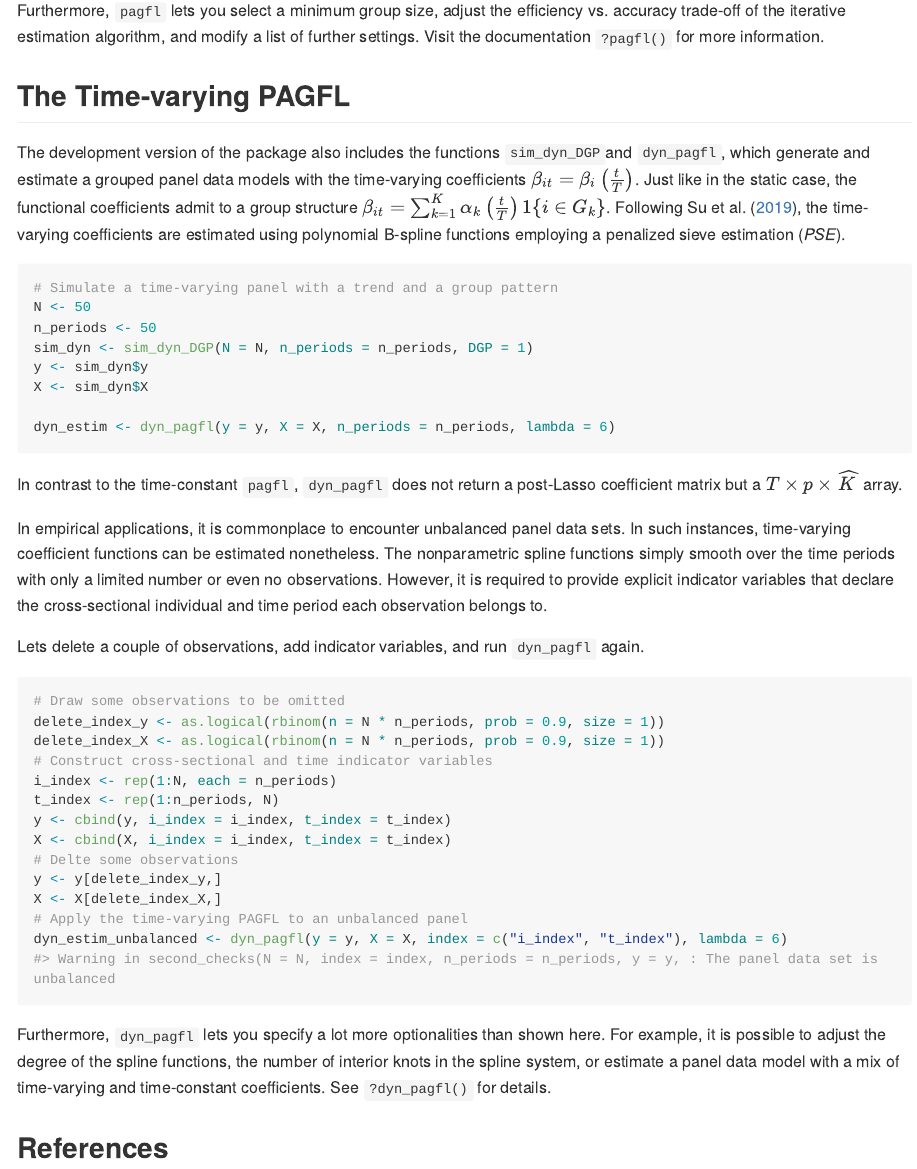
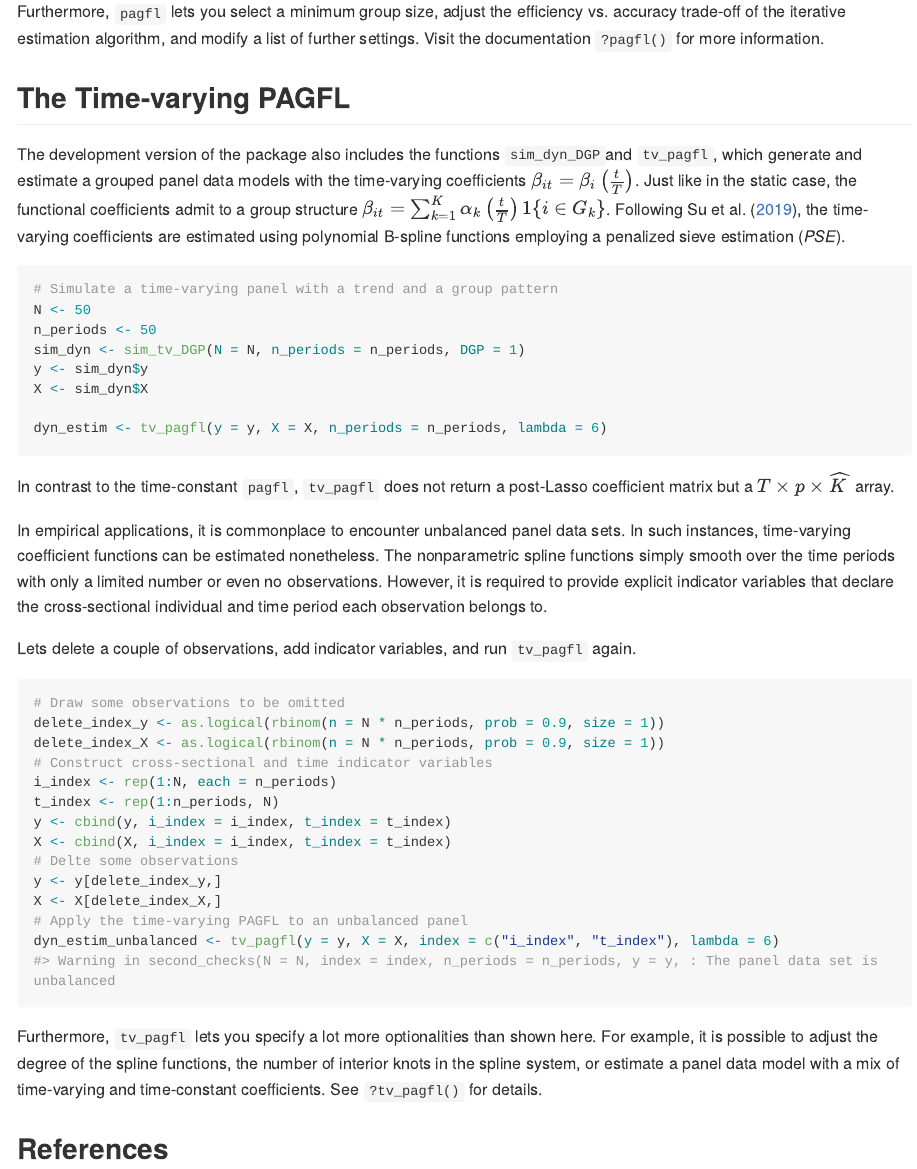
Before and after one commit to Paul-Haimerl/PAGFL, an R Markdown document (README.Rmd): the page in a window 1100 px wide, from 4080 px down before the commit and from 4490 px down after it, so that both start at the same text. The pictures show the output file README.md that the author committed with the source, drawn offline in the style of GitHub; long lines of code are wrapped; badge pictures from the web are left out.

Commit message:
ReadMe Update

````diff
--- a/README.Rmd
+++ b/README.Rmd
@@ -115,24 +115,24 @@ Furthermore, `pagfl` lets you select a minimum group size, adjust the efficiency
 
 ## The Time-varying PAGFL
 
-The development version of the package also includes the functions `sim_dyn_DGP`and `dyn_pagfl`, which generate and estimate a grouped panel data models with the time-varying coefficients $\beta_{it} = \beta_i \left( \frac{t}{T} \right)$. Just like in the static case, the functional coefficients admit to a group structure $\beta_{it} = \sum_{k = 1}^K \alpha_k \left( \frac{t}{T} \right) 1 \{i \in G_k \}$. Following Su et al. ([2019](https://doi.org/10.1080/07350015.2017.1340299)), the time-varying coefficients are estimated using polynomial B-spline functions employing a penalized sieve estimation (*PSE*).
+The development version of the package also includes the functions `sim_dyn_DGP`and `tv_pagfl`, which generate and estimate a grouped panel data models with the time-varying coefficients $\beta_{it} = \beta_i \left( \frac{t}{T} \right)$. Just like in the static case, the functional coefficients admit to a group structure $\beta_{it} = \sum_{k = 1}^K \alpha_k \left( \frac{t}{T} \right) 1 \{i \in G_k \}$. Following Su et al. ([2019](https://doi.org/10.1080/07350015.2017.1340299)), the time-varying coefficients are estimated using polynomial B-spline functions employing a penalized sieve estimation (*PSE*).
 
 ```{r}
 # Simulate a time-varying panel with a trend and a group pattern
 N <- 50
 n_periods <- 50
-sim_dyn <- sim_dyn_DGP(N = N, n_periods = n_periods, DGP = 1)
+sim_dyn <- sim_tv_DGP(N = N, n_periods = n_periods, DGP = 1)
 y <- sim_dyn$y
 X <- sim_dyn$X
 
-dyn_estim <- dyn_pagfl(y = y, X = X, n_periods = n_periods, lambda = 6)
+dyn_estim <- tv_pagfl(y = y, X = X, n_periods = n_periods, lambda = 6)
 ```
 
-In contrast to the time-constant `pagfl`, `dyn_pagfl` does not return a post-Lasso coefficient matrix but a $T \times p \times \widehat{K}$ array.
+In contrast to the time-constant `pagfl`, `tv_pagfl` does not return a post-Lasso coefficient matrix but a $T \times p \times \widehat{K}$ array.
 
 In empirical applications, it is commonplace to encounter unbalanced panel data sets. In such instances, time-varying coefficient functions can be estimated nonetheless. The nonparametric spline functions simply smooth over the time periods with only a limited number or even no observations. However, it is required to provide explicit indicator variables that declare the cross-sectional individual and time period each observation belongs to.
 
-Lets delete a couple of observations, add indicator variables, and run `dyn_pagfl` again.
+Lets delete a couple of observations, add indicator variables, and run `tv_pagfl` again.
 
 ```{r}
 # Draw some observations to be omitted
@@ -147,12 +147,12 @@ X <- cbind(X, i_index = i_index, t_index = t_index)
 y <- y[delete_index_y,]
 X <- X[delete_index_X,]
 # Apply the time-varying PAGFL to an unbalanced panel
-dyn_estim_unbalanced <- dyn_pagfl(y = y, X = X, index = c("i_index", "t_index"), lambda = 6)
+dyn_estim_unbalanced <- tv_pagfl(y = y, X = X, index = c("i_index", "t_index"), lambda = 6)
 ```
 
 
 
-Furthermore, `dyn_pagfl` lets you specify a lot more optionalities than shown here. For example, it is possible to adjust the degree of the spline functions, the number of interior knots in the spline system, or estimate a panel data model with a mix of time-varying and time-constant coefficients. See `?dyn_pagfl()` for details.
+Furthermore, `tv_pagfl` lets you specify a lot more optionalities than shown here. For example, it is possible to adjust the degree of the spline functions, the number of interior knots in the spline system, or estimate a panel data model with a mix of time-varying and time-constant coefficients. See `?tv_pagfl()` for details.
 
 ## References
 
````
Also changed, not shown: R/Checks.R (+1 -0 lines), R/dynpagfLasso.R (+1 -1 lines), R/pagfLasso.R (+1 -1 lines), README.md, README.Rmd (2 more changed lines), 2 other files.
